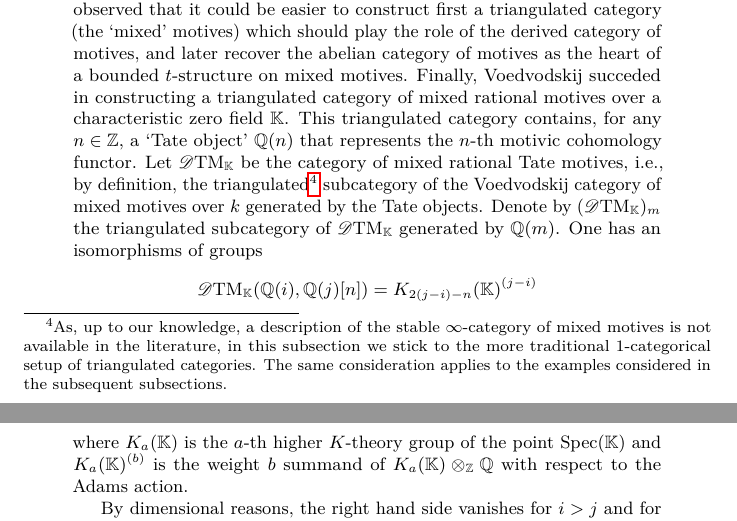
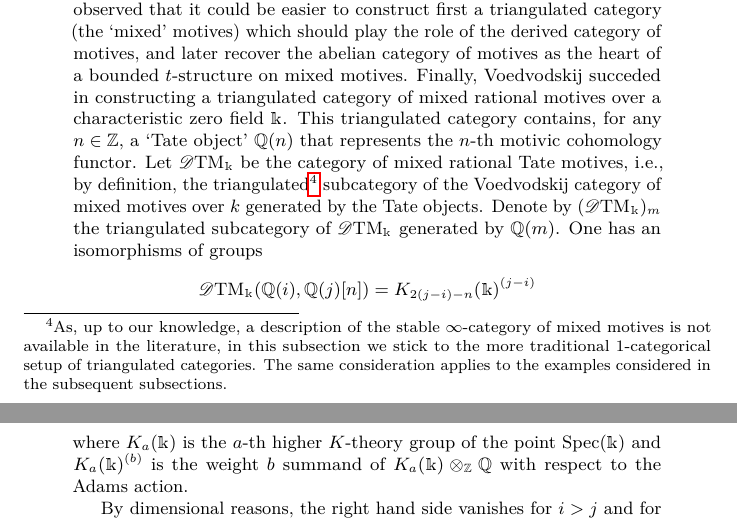
Before and after one commit to domenic-o/perversities, a LaTeX document (perversities.tex): two parts of pages 23 and 24 of 27, joined at a grey line, cut so that both start at the same text. Compiled offline with pdfLaTeX.

Commit message:
now uses \mathbbm

```diff
--- a/perversities.tex
+++ b/perversities.tex
@@ -3,7 +3,7 @@
 \usepackage{authblk}
 
 \usepackage{hyperref}
-\usepackage{amssymb,amsfonts,amsmath,amsthm,pigpen,
+\usepackage{amssymb,amsfonts,amsmath,amsthm,pigpen,bbm,
 ,enumitem
 ,stmaryrd
 ,pifont
@@ -1117,13 +1117,13 @@ considered in \cite{kosz}.
 
 %  In this example we relate the gluability condition with the Beilinson-Soul\'e conjecture from motivic topology. We fix a field $k$ and, just for this example, we stick to a more traditional $1$-categorical setup.
 
-The existence of motives, which is still an open question in general, was conjectured by Grothendieck in order to build a universal Weil cohomology theory for schemes: the `motivic cohomology'. Following this input, Deligne observed that it could be easier to construct first a triangulated category (the `mixed' motives) which should play the role of the derived category of motives, and later recover the abelian category of motives as the heart of a bounded $t$-structure on mixed motives. Finally, Voedvodskij succeded in constructing a triangulated category of mixed rational motives over a characteristic zero field $\mathbb{K}$.
+The existence of motives, which is still an open question in general, was conjectured by Grothendieck in order to build a universal Weil cohomology theory for schemes: the `motivic cohomology'. Following this input, Deligne observed that it could be easier to construct first a triangulated category (the `mixed' motives) which should play the role of the derived category of motives, and later recover the abelian category of motives as the heart of a bounded $t$-structure on mixed motives. Finally, Voedvodskij succeded in constructing a triangulated category of mixed rational motives over a characteristic zero field $\mathbbm{k}$.
 %\footnote{Or, more generally, over a perfect field $k$ which admits resolution of singularities, see \cite{friedlander-voedvosky-bivariant}}
-This triangulated category contains, for any $n \in \Z$, a `Tate object' $\mathbb{Q}(n)$ that represents the $n$-th motivic cohomology functor. Let $\mathscr{D}\textnormal{TM}_\mathbb{K}$ be the category of mixed rational Tate motives, i.e., by definition, the triangulated\footnote{As, up to our knowledge, a description of the stable $\infty$-category of mixed motives is not available in the literature, in this subsection we stick to the more traditional $1$-categorical setup of triangulated categories. The same consideration applies to the examples considered in the subsequent subsections.} subcategory of the Voedvodskij category of mixed motives over $k$ generated by the Tate objects.  Denote by $(\mathscr{D}\textnormal{TM}_\mathbb{K})_{m}$ the triangulated subcategory of $\mathscr{D}\textnormal{TM}_\mathbb{K}$ generated by $\mathbb{Q}(m)$. One has an isomorphisms of groups
+This triangulated category contains, for any $n \in \Z$, a `Tate object' $\mathbb{Q}(n)$ that represents the $n$-th motivic cohomology functor. Let $\mathscr{D}\textnormal{TM}_\mathbbm{k}$ be the category of mixed rational Tate motives, i.e., by definition, the triangulated\footnote{As, up to our knowledge, a description of the stable $\infty$-category of mixed motives is not available in the literature, in this subsection we stick to the more traditional $1$-categorical setup of triangulated categories. The same consideration applies to the examples considered in the subsequent subsections.} subcategory of the Voedvodskij category of mixed motives over $k$ generated by the Tate objects.  Denote by $(\mathscr{D}\textnormal{TM}_\mathbbm{k})_{m}$ the triangulated subcategory of $\mathscr{D}\textnormal{TM}_\mathbbm{k}$ generated by $\mathbb{Q}(m)$. One has an isomorphisms of groups
   \[
-   \mathscr{D}\textnormal{TM}_\mathbb{K}(\mathbb{Q}(i),\mathbb{Q}(j)[n])=K_{2(j-i)-n}(\mathbb{K})^{(j-i)}
+   \mathscr{D}\textnormal{TM}_\mathbbm{k}(\mathbb{Q}(i),\mathbb{Q}(j)[n])=K_{2(j-i)-n}(\mathbbm{k})^{(j-i)}
    \]
-   where $K_a(\mathbb{K})$ is the $a$-th higher $K$-theory group of the point $\textnormal{Spec}(\mathbb{K})$ and $K_a(\mathbb{K})^{(b)}$ is the weight $b$ summand of $K_a(\mathbb{K}) \otimes_{\mathbb{Z}} \mathbb{Q}$ with respect to the Adams action. %In other words, $K_a(k)^{(b)}$ is the $a$-th $b$-codimensional Bloch's higher Chow group of $\textnormal{Spec}(k)$ with rational coefficients \cite{???}.
+   where $K_a(\mathbbm{k})$ is the $a$-th higher $K$-theory group of the point $\textnormal{Spec}(\mathbbm{k})$ and $K_a(\mathbbm{k})^{(b)}$ is the weight $b$ summand of $K_a(\mathbbm{k}) \otimes_{\mathbb{Z}} \mathbb{Q}$ with respect to the Adams action. %In other words, $K_a(k)^{(b)}$ is the $a$-th $b$-codimensional Bloch's higher Chow group of $\textnormal{Spec}(k)$ with rational coefficients \cite{???}.
 
-  By dimensional reasons, the right hand side vanishes for $i > j$ and for $i = j$ with $n \neq 0$. In other words, the Tate objects form an infinite exceptional collection on $\mathscr{D}\textnormal{TM}_\mathbb{K}$ which is clearly full by definition. By the general theory of semiorthogonal decomposition, this implies that the triangulated subcategories $(\mathscr{D}\textnormal{TM}_\mathbb{K})_{m}$ with $m\in \Z$ are the slices of a baric structure on $\mathscr{D}\textnormal{TM}_\mathbb{K}$ and that each of these slices is equivalent to $\mathscr{D}^b(\mathbb{Q}\text{-Vect})$,
+  By dimensional reasons, the right hand side vanishes for $i > j$ and for $i = j$ with $n \neq 0$. In other words, the Tate objects form an infinite exceptional collection on $\mathscr{D}\textnormal{TM}_\mathbbm{k}$ which is clearly full by definition. By the general theory of semiorthogonal decomposition, this implies that the triangulated subcategories $(\mathscr{D}\textnormal{TM}_\mathbbm{k})_{m}$ with $m\in \Z$ are the slices of a baric structure on $\mathscr{D}\textnormal{TM}_\mathbbm{k}$ and that each of these slices is equivalent to $\mathscr{D}^b(\mathbb{Q}\text{-Vect})$,
  the bounded derived category  of finite-dimensional $\mathbb{Q}$-vector spaces, via an equivalence mapping $\mathbb{Q}(m)$ to $\mathbb{Q}$. %(which is equivalent to the abelian category graded vector spaces with finite-dimensional homogeneous components).
```
Also changed, not shown: perversities.pdf, perversities.tex (14 more changed lines), 2 other files.
